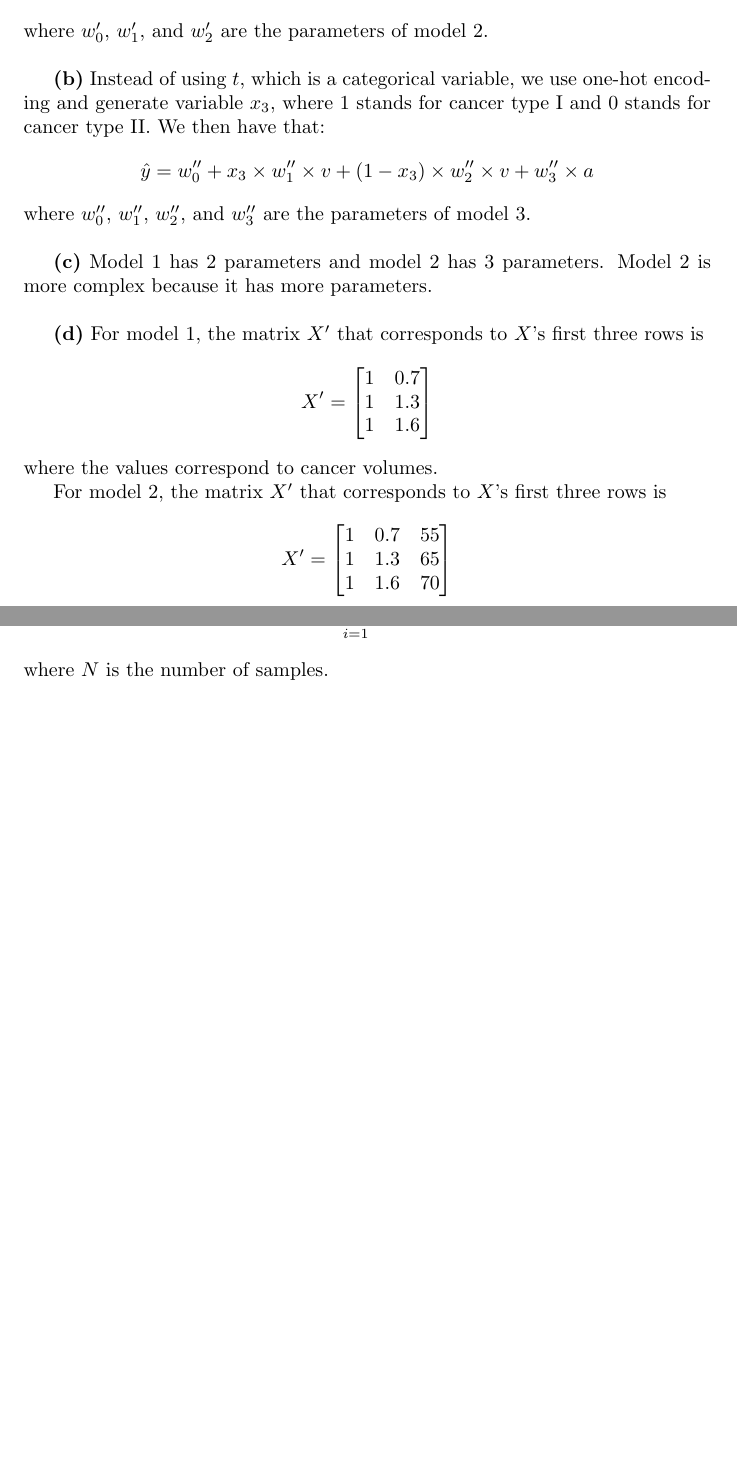
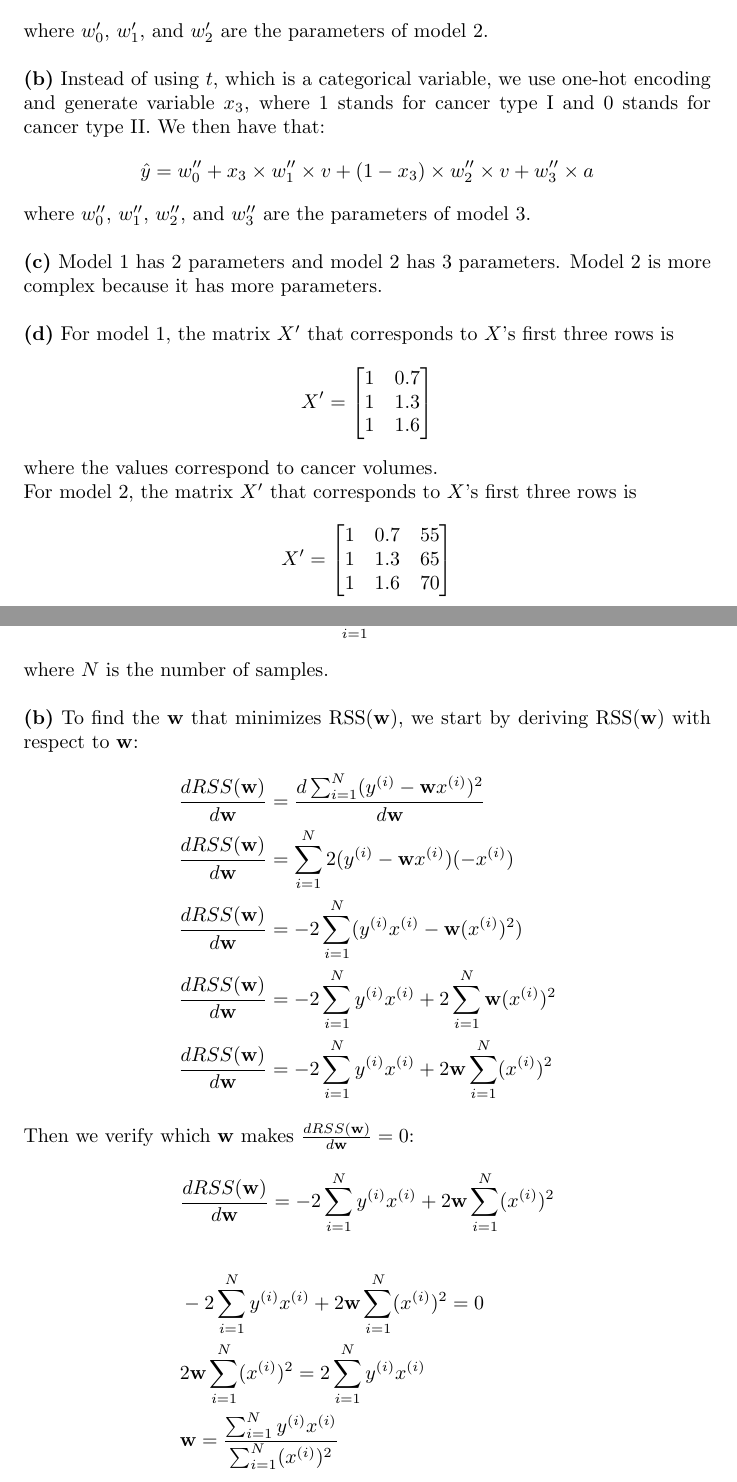
Before and after one commit to alibezz/ml_homework_spring_2019, a LaTeX problem sheet (homework2.tex): two parts of pages 1 and 4 of 4 before the commit and two parts of pages 1 and 4 of 5 after it, joined at a grey line, cut so that both start at the same text, the shorter picture padded with empty space. Compiled offline with pdfLaTeX.

Commit message:
Formatting homework and adding question 5

```diff
--- a/homework2.tex
+++ b/homework2.tex
@@ -39,11 +39,11 @@ where $w''_0$, $w''_1$, $w''_2$, and $w''_3$ are the parameters of model 3.
 
 \hfill
 
-\textbf{(c)} Model 1 has 2 parameters and model 2 has 3 parameters. Model 2 is more complex because it has more parameters.
+\noindent \textbf{(c)} Model 1 has 2 parameters and model 2 has 3 parameters. Model 2 is more complex because it has more parameters.
 
 \hfill
 
-\textbf{(d)} For model 1, the matrix $X'$ that corresponds to $X$'s first three rows is
+\noindent \textbf{(d)} For model 1, the matrix $X'$ that corresponds to $X$'s first three rows is
 \[
 X'=
   \begin{bmatrix}
@@ -54,7 +54,7 @@ X'=
 \]
 where the values correspond to cancer volumes.
 
-For model 2, the matrix $X'$ that corresponds to $X$'s first three rows is
+\noindent For model 2, the matrix $X'$ that corresponds to $X$'s first three rows is
 \[
 X'=
   \begin{bmatrix}
@@ -167,10 +167,32 @@ where -0.3 is $x^{min}$ for attribute $x1$ and 3.8 is $x^{max}$ for attribute $x
 \section*{Question 5} \textbf{(a)}
 \begin{equation*}
 \begin{split}
-RSS(\textbf{w}) = \sum_{i=1}^{N}(y^{(i)} - wx^{(i)})^2
+RSS(\textbf{w}) = \sum_{i=1}^{N}(y^{(i)} - \textbf{w}x^{(i)})^2
 \end{split}
 \end{equation*}
 where $N$ is the number of samples.
+
+\hfill
+
+\noindent \textbf{(b)} To find the \textbf{w} that minimizes RSS(\textbf{w}), we start by deriving RSS(\textbf{w}) with respect to \textbf{w}:
+\begin{equation*}
+\begin{split}
+&\frac{dRSS(\textbf{w})}{d\textbf{w}} = \frac{d\sum_{i=1}^{N}(y^{(i)} - \textbf{w}x^{(i)})^2}{d\textbf{w}}\\
+&\frac{dRSS(\textbf{w})}{d\textbf{w}} = \sum_{i=1}^{N}2(y^{(i)} - \textbf{w}x^{(i)})(-x^{(i)})\\
+&\frac{dRSS(\textbf{w})}{d\textbf{w}} = -2\sum_{i=1}^{N}(y^{(i)}x^{(i)} - \textbf{w}(x^{(i)})^2)\\
+&\frac{dRSS(\textbf{w})}{d\textbf{w}} = -2\sum_{i=1}^{N}y^{(i)}x^{(i)} + 2\sum_{i=1}^{N}\textbf{w}(x^{(i)})^2\\
+&\frac{dRSS(\textbf{w})}{d\textbf{w}} = -2\sum_{i=1}^{N}y^{(i)}x^{(i)} + 2\textbf{w}\sum_{i=1}^{N}(x^{(i)})^2\\
+\end{split}
+\end{equation*}
+Then we verify which \textbf{w} makes $\frac{dRSS(\textbf{w})}{d\textbf{w}} = 0$:
+\begin{equation*}
+\begin{split}
+&\frac{dRSS(\textbf{w})}{d\textbf{w}} = -2\sum_{i=1}^{N}y^{(i)}x^{(i)} + 2\textbf{w}\sum_{i=1}^{N}(x^{(i)})^2\\\\
+&-2\sum_{i=1}^{N}y^{(i)}x^{(i)} + 2\textbf{w}\sum_{i=1}^{N}(x^{(i)})^2 = 0\\
+&2\textbf{w}\sum_{i=1}^{N}(x^{(i)})^2 = 2\sum_{i=1}^{N}y^{(i)}x^{(i)}\\
+&\textbf{w} = \frac{\sum_{i=1}^{N}y^{(i)}x^{(i)}}{\sum_{i=1}^{N}(x^{(i)})^2}\\
+\end{split}
+\end{equation*}
 
 %\section*{Question 6}
 
```
Also changed, not shown: homework2.tex (20 more changed lines).
